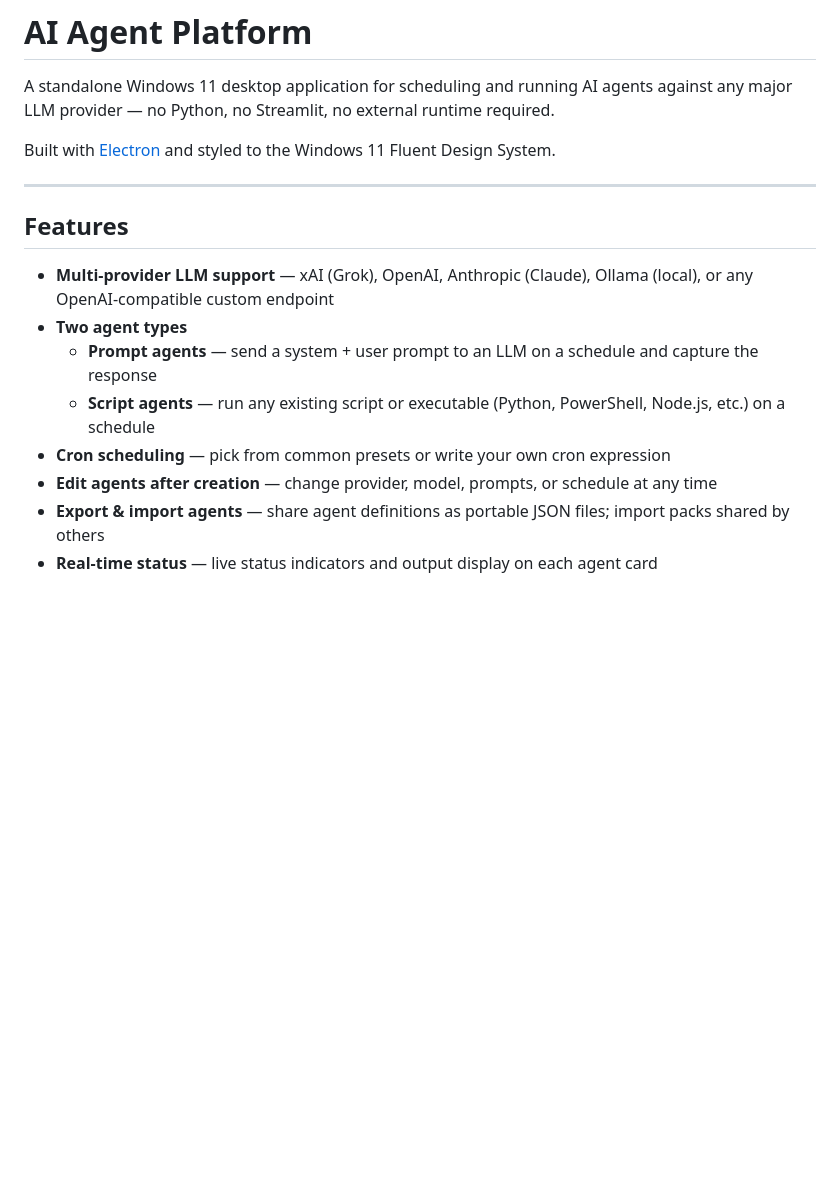
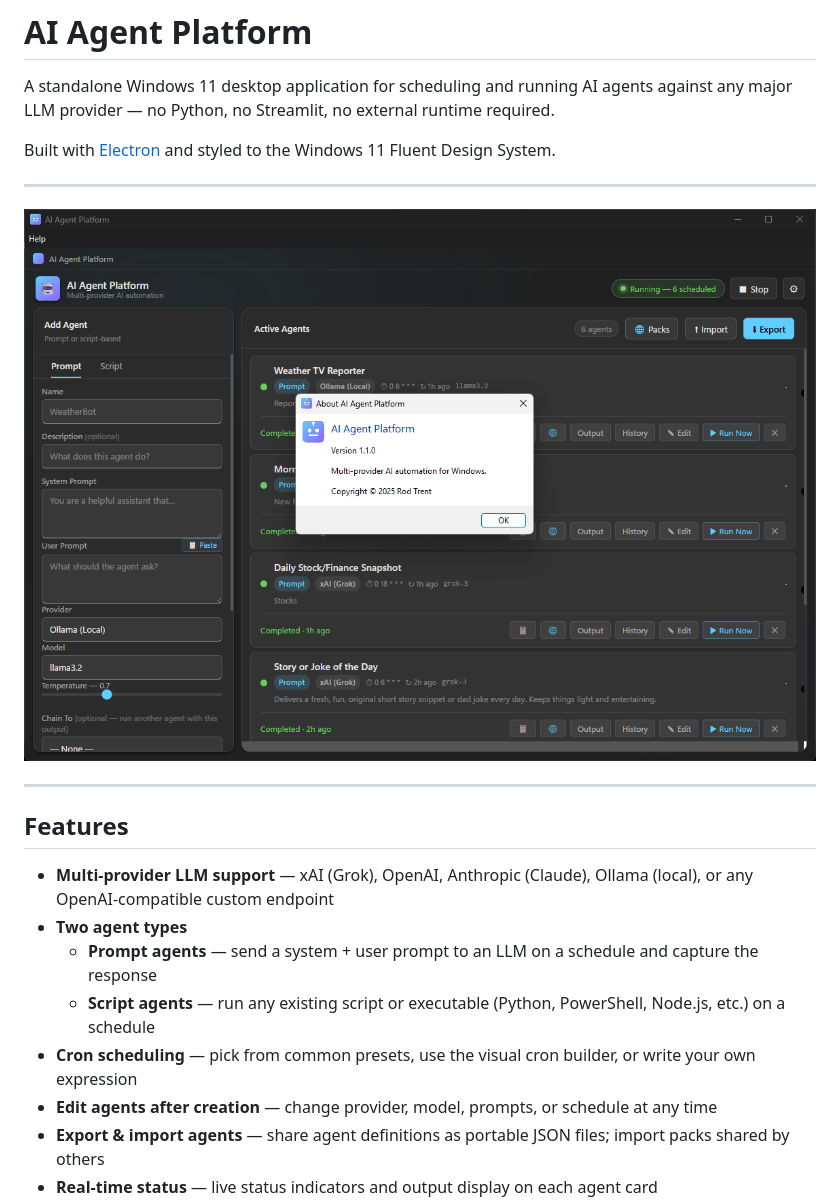
Before and after one commit to rod-trent/AgentPlatform, a Markdown page: README.md, the part around one of its changes. Rendered like a GitHub page; blank space fills up the shorter version.

```diff
--- a/README.md
+++ b/README.md
@@ -3,6 +3,10 @@
 A standalone Windows 11 desktop application for scheduling and running AI agents against any major LLM provider — no Python, no Streamlit, no external runtime required.
 
 Built with [Electron](https://electronjs.org) and styled to the Windows 11 Fluent Design System.
+
+---
+
+![AI Agent Platform v1.1.0](https://github.com/rod-trent/AgentPlatform/blob/main/Images/v1.1.0-Main.png)
 
 ---
 
@@ -12,7 +16,7 @@ Built with [Electron](https://electronjs.org) and styled to the Windows 11 Fluen
 - **Two agent types**
   - **Prompt agents** — send a system + user prompt to an LLM on a schedule and capture the response
   - **Script agents** — run any existing script or executable (Python, PowerShell, Node.js, etc.) on a schedule
-- **Cron scheduling** — pick from common presets or write your own cron expression
+- **Cron scheduling** — pick from common presets, use the visual cron builder, or write your own expression
 - **Edit agents after creation** — change provider, model, prompts, or schedule at any time
 - **Export & import agents** — share agent definitions as portable JSON files; import packs shared by others
 - **Real-time status** — live status indicators and output display on each agent card
```
Also changed, not shown: other parts of README.md (+47 -4 lines).
